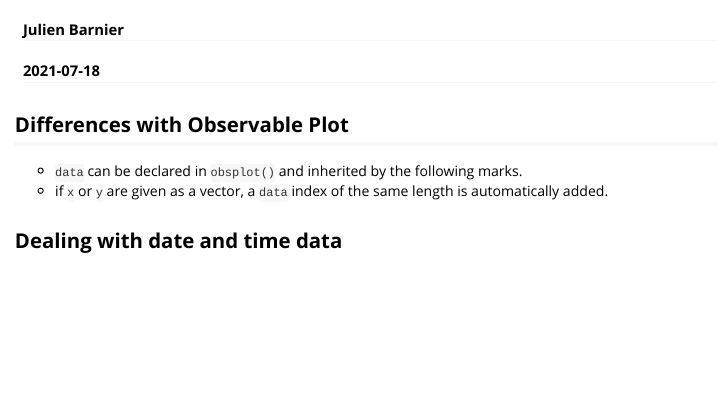
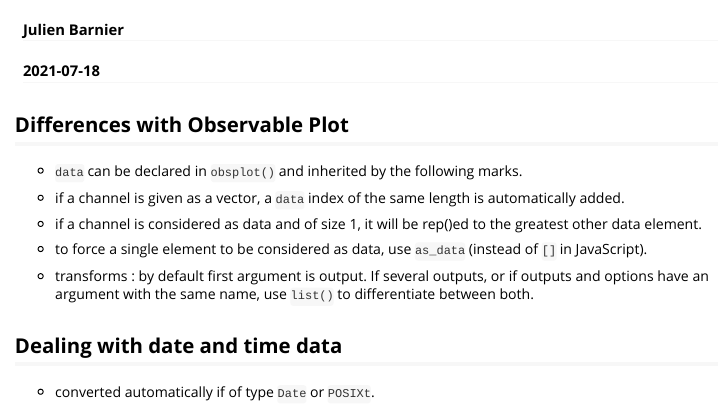
Before and after one commit to juba/obsplot, an R Markdown document (vignettes/introduction.Rmd): the page in a window 1100 px wide, from 60 px down. Rendered offline with R 4.5, knitr and Pandoc, with nearby package versions.

Commit message:
Add differences with Plot

```diff
--- a/vignettes/introduction.Rmd
+++ b/vignettes/introduction.Rmd
@@ -28,6 +28,12 @@ knitr::opts_chunk$set(
 ## Differences with Observable Plot
 
 - `data` can be declared in `obsplot()` and inherited by the following marks.
-- if `x` or `y` are given as a vector, a `data` index of the same length is automatically added.
+- if a channel is given as a vector, a `data` index of the same length is automatically added.
+- if a channel is considered as data and of size 1, it will be rep()ed to the greatest other data element.
+- to force a single element to be considered as data, use `as_data` (instead of `[]` in JavaScript).
+
+- transforms : by default first argument is output. If several outputs, or if outputs and options have an argument with the same name, use `list()` to differentiate between both.
 
 ## Dealing with date and time data
+
+- converted automatically if of type `Date` or `POSIXt`.
```
